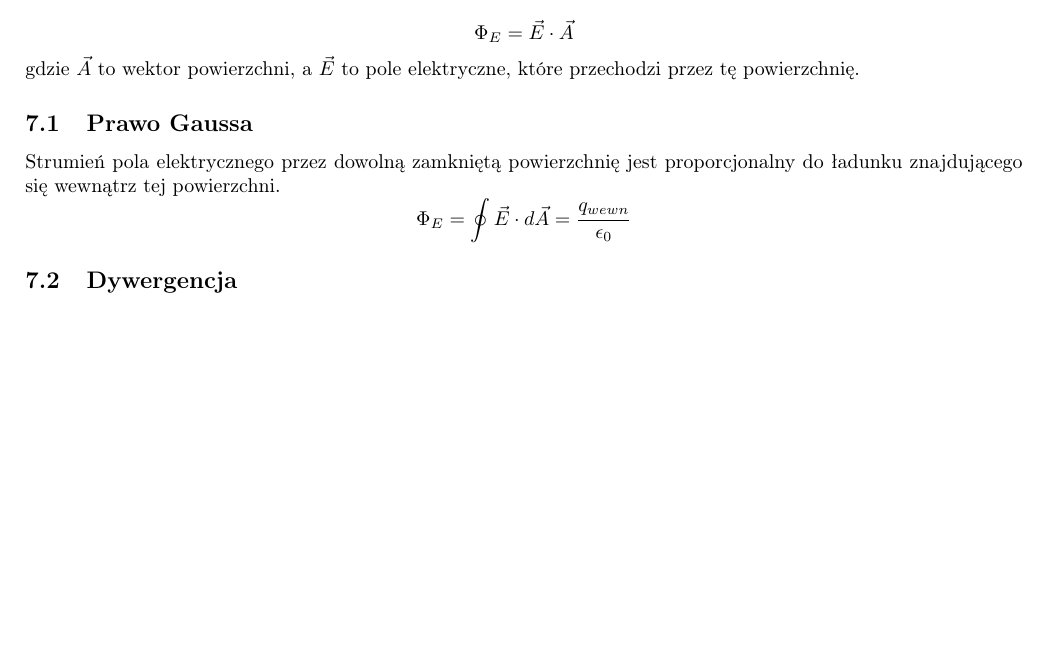
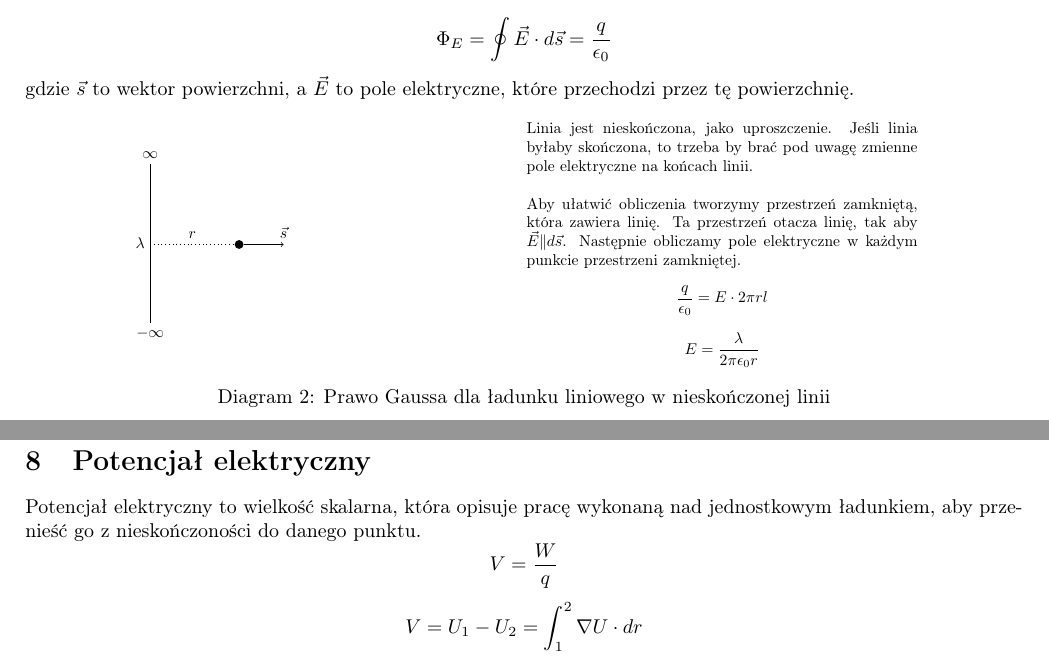
Before and after one commit to TCA166/notes, a LaTeX document (elektryczność/elektryczność.tex): part of page 4 of 4 before the commit and two parts of pages 4 and 5 of 5 after it, the two joined at a grey line, cut at the place of the change, the shorter picture padded with empty space. Compiled offline with pdfLaTeX.

Commit message:
Update elektryczność

```diff
--- a/elektryczność/elektryczność.tex
+++ b/elektryczność/elektryczność.tex
@@ -248,22 +252,54 @@ dq =
 \end{cases}
 $$
 
-\section{Strumień}
+\section{Prawo Gaussa}
 
 $$
-\Phi_E = \vec{E} \cdot \vec{A}
+\Phi_E = \oint \vec{E} \cdot d\vec{s} = \frac{q}{\epsilon_0}
 $$
-gdzie $\vec{A}$ to wektor powierzchni, a $\vec{E}$ to pole elektryczne, które
+gdzie $\vec{s}$ to wektor powierzchni, a $\vec{E}$ to pole elektryczne, które
 przechodzi przez tę powierzchnię.
 
-\subsection{Prawo Gaussa}
+\begin{figure*}[h]
+  \centering
+  \resizebox{0.8\textwidth}{!}{
+    \begin{minipage}{0.5\textwidth}
+      \begin{tikzpicture}
+        \node (start) at (0,0) {$-\infty$};
+        \node (end) at (0,4) {$\infty$};
+        \draw[-] (start) -- (end) node[midway,left] {$\lambda$};
+        \node[circle,fill,inner sep=2pt] (s) at (2,2) {};
+        \draw[->] (s) -- (3, 2) node[above] {$\vec{s}$};
+        \draw[dotted] (0, 2) -- (s) node[midway, above] {$r$};
+      \end{tikzpicture}
+    \end{minipage}
+    \begin{minipage}{0.5\textwidth}
+      Linia jest nieskończona, jako uproszczenie. Jeśli linia byłaby skończona,
+      to trzeba by brać pod uwagę zmienne pole elektryczne na końcach linii.
+      \\\\
+      Aby ułatwić obliczenia tworzymy przestrzeń zamkniętą, która zawiera linię.
+      Ta przestrzeń otacza linię, tak aby $\vec{E} \| d\vec{s}$. Następnie
+      obliczamy pole elektryczne w każdym punkcie przestrzeni zamkniętej.
+      $$
+      \frac{q}{\epsilon_0} = E \cdot 2 \pi rl
+      $$
+      $$
+      E = \frac{\lambda}{2\pi\epsilon_0 r}
+      $$
+    \end{minipage}
+  }
+  \caption{Prawo Gaussa dla ładunku liniowego w nieskończonej linii}
+\end{figure*}
 
-Strumień pola elektrycznego przez dowolną zamkniętą powierzchnię jest
-proporcjonalny do ładunku znajdującego się wewnątrz tej powierzchni.
+\section{Potencjał elektryczny}
+
+Potencjał elektryczny to wielkość skalarna, która opisuje pracę wykonaną nad
+jednostkowym ładunkiem, aby przenieść go z nieskończoności do danego punktu.
 $$
-\Phi_E = \oint \vec{E} \cdot d\vec{A} = \frac{q_{wewn}}{\epsilon_0}
+V = \frac{W}{q}
+$$
+$$
+V = U_1 - U_2 = \int_{1}^{2} \nabla U \cdot dr
 $$
 
-\subsection{Dywergencja}
-
 \end{document}
```
Also changed, not shown: elektryczność/elektryczność.pdf, elektryczność/elektryczność.tex (16 more changed lines).
